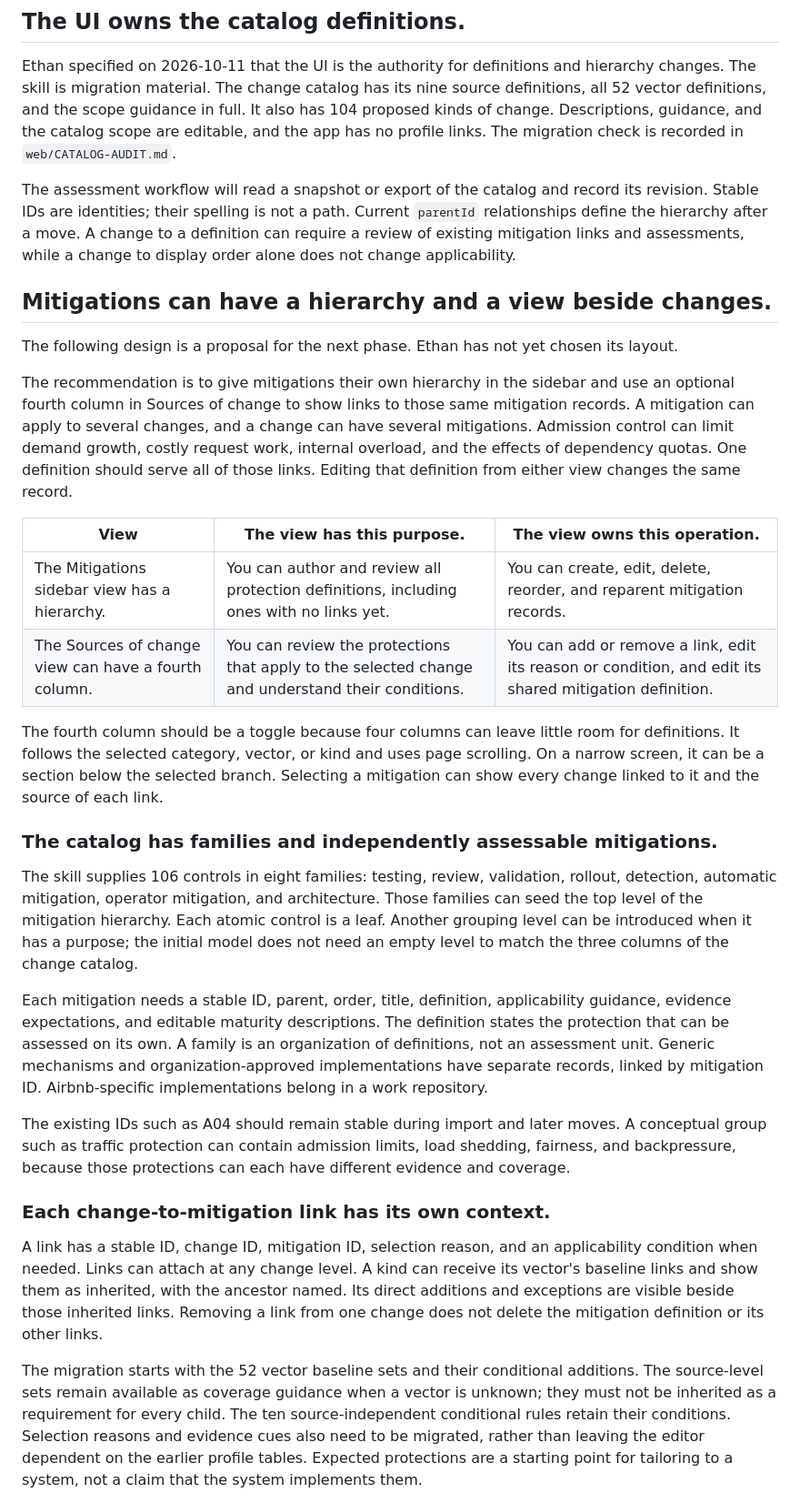
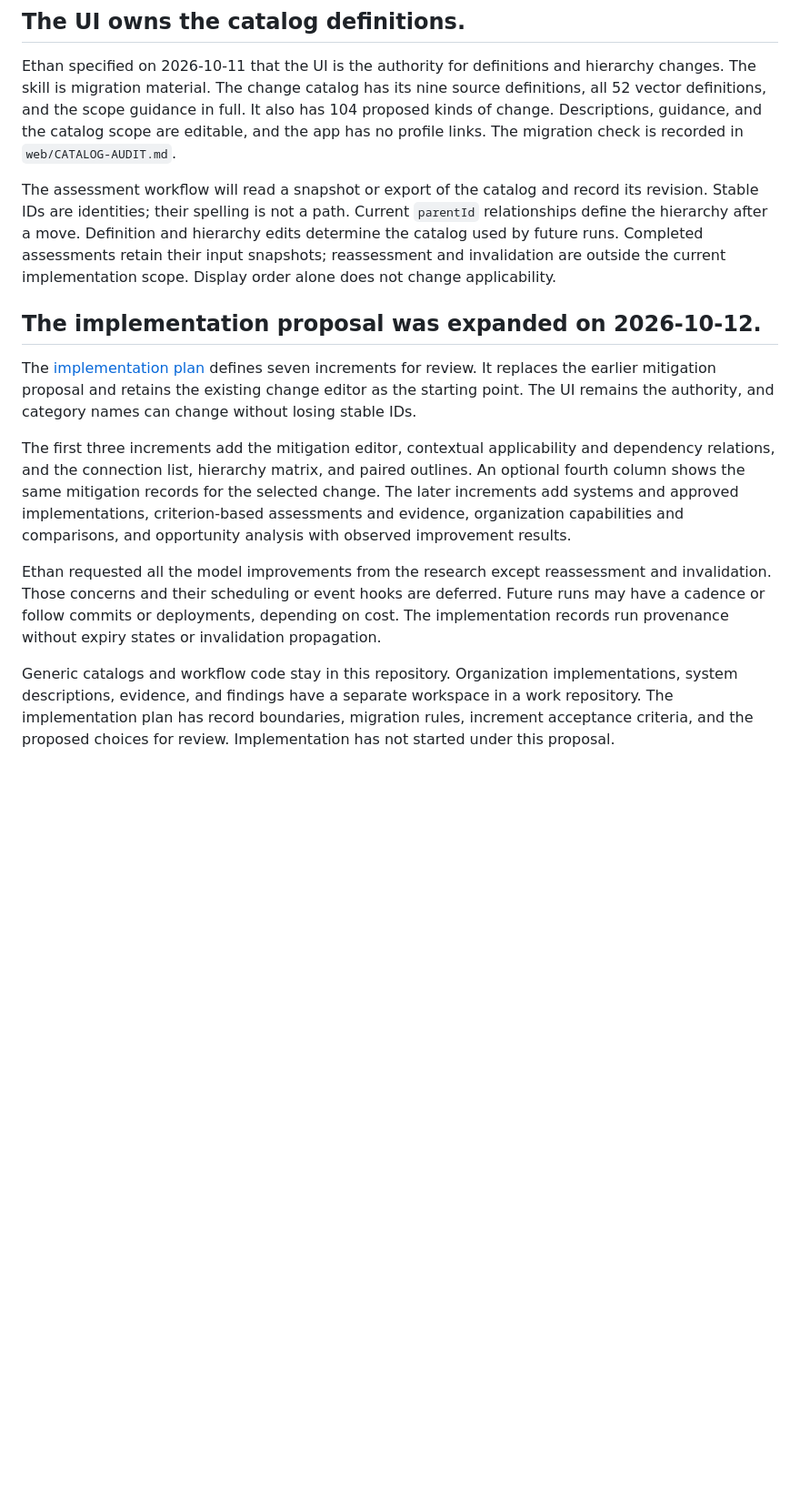
Before and after one commit to thaen/software-maturity-model, a Markdown page: PLAN.md, the part around one of its changes. Shown at 91% size. GitHub-like rendering; blank space fills up the shorter version.

```diff
--- a/PLAN.md
+++ b/PLAN.md
@@ -32,60 +32,29 @@ The migration check is recorded in `web/CATALOG-AUDIT.md`.
 
 The assessment workflow will read a snapshot or export of the catalog and record its revision.
 Stable IDs are identities; their spelling is not a path. Current `parentId` relationships define
-the hierarchy after a move. A change to a definition can require a review of existing mitigation
-links and assessments, while a change to display order alone does not change applicability.
+the hierarchy after a move. Definition and hierarchy edits determine the catalog used by future
+runs. Completed assessments retain their input snapshots; reassessment and invalidation are outside the current
+implementation scope. Display order alone does not change applicability.
 
-## Mitigations can have a hierarchy and a view beside changes.
+## The implementation proposal was expanded on 2026-10-12.
 
-The following design is a proposal for the next phase. Ethan has not yet chosen its layout.
+The [implementation plan](IMPLEMENTATION-PLAN.md) defines seven increments for review. It
+replaces the earlier mitigation proposal and retains the existing change editor as the starting
+point. The UI remains the authority, and category names can change without losing stable IDs.
 
-The recommendation is to give mitigations their own hierarchy in the sidebar and use an optional
-fourth column in Sources of change to show links to those same mitigation records. A mitigation
-can apply to several changes, and a change can have several mitigations. Admission control can
-limit demand growth, costly request work, internal overload, and the effects of dependency quotas.
-One definition should serve all of those links. Editing that definition from either view changes
-the same record.
+The first three increments add the mitigation editor, contextual applicability and dependency
+relations, and the connection list, hierarchy matrix, and paired outlines. An optional fourth
+column shows the same mitigation records for the selected change. The later increments add
+systems and approved implementations, criterion-based assessments and evidence, organization
+capabilities and comparisons, and opportunity analysis with observed improvement results.
 
-| View | The view has this purpose. | The view owns this operation. |
-| --- | --- | --- |
-| The Mitigations sidebar view has a hierarchy. | You can author and review all protection definitions, including ones with no links yet. | You can create, edit, delete, reorder, and reparent mitigation records. |
-| The Sources of change view can have a fourth column. | You can review the protections that apply to the selected change and understand their conditions. | You can add or remove a link, edit its reason or condition, and edit its shared mitigation definition. |
+Ethan requested all the model improvements from the research except reassessment and
+invalidation. Those concerns and their scheduling or event hooks are deferred. Future runs may
+have a cadence or follow commits or deployments, depending on cost. The implementation records
+run provenance without expiry states or invalidation propagation.
 
-The fourth column should be a toggle because four columns can leave little room for definitions.
-It follows the selected category, vector, or kind and uses page scrolling. On a narrow screen, it
-can be a section below the selected branch. Selecting a mitigation can show every change linked
-to it and the source of each link.
+Generic catalogs and workflow code stay in this repository. Organization implementations,
+system descriptions, evidence, and findings have a separate workspace in a work repository.
+The implementation plan has record boundaries, migration rules, increment acceptance criteria,
+and the proposed choices for review. Implementation has not started under this proposal.
 
-### The catalog has families and independently assessable mitigations.
-
-The skill supplies 106 controls in eight families: testing, review, validation, rollout,
-detection, automatic mitigation, operator mitigation, and architecture. Those families can seed
-the top level of the mitigation hierarchy. Each atomic control is a leaf. Another grouping level
-can be introduced when it has a purpose; the initial model does not need an empty level to match
-the three columns of the change catalog.
-
-Each mitigation needs a stable ID, parent, order, title, definition, applicability guidance,
-evidence expectations, and editable maturity descriptions. The definition states the protection
-that can be assessed on its own. A family is an organization of definitions, not an assessment
-unit. Generic mechanisms and organization-approved implementations have separate records, linked
-by mitigation ID. Airbnb-specific implementations belong in a work repository.
-
-The existing IDs such as A04 should remain stable during import and later moves. A conceptual
-group such as traffic protection can contain admission limits, load shedding, fairness, and
-backpressure, because those protections can each have different evidence and coverage.
-
-### Each change-to-mitigation link has its own context.
-
-A link has a stable ID, change ID, mitigation ID, selection reason, and an applicability condition
-when needed. Links can attach at any change level. A kind can receive its vector's baseline links
-and show them as inherited, with the ancestor named. Its direct additions and exceptions are
-visible beside those inherited links. Removing a link from one change does not delete the
-mitigation definition or its other links.
-
-The migration starts with the 52 vector baseline sets and their conditional additions. The
-source-level sets remain available as coverage guidance when a vector is unknown; they must not
-be inherited as a requirement for every child. The ten source-independent conditional rules
-retain their conditions. Selection reasons and evidence cues also need to be migrated, rather
-than leaving the editor dependent on the earlier profile tables. Expected protections are a
-starting point for tailoring to a system, not a claim that the system implements them.
-
```
Also changed, not shown: other parts of PLAN.md (+1 -31 lines), IMPLEMENTATION-PLAN.md (added, +324 -0 lines), README.md (+4 -3 lines).
